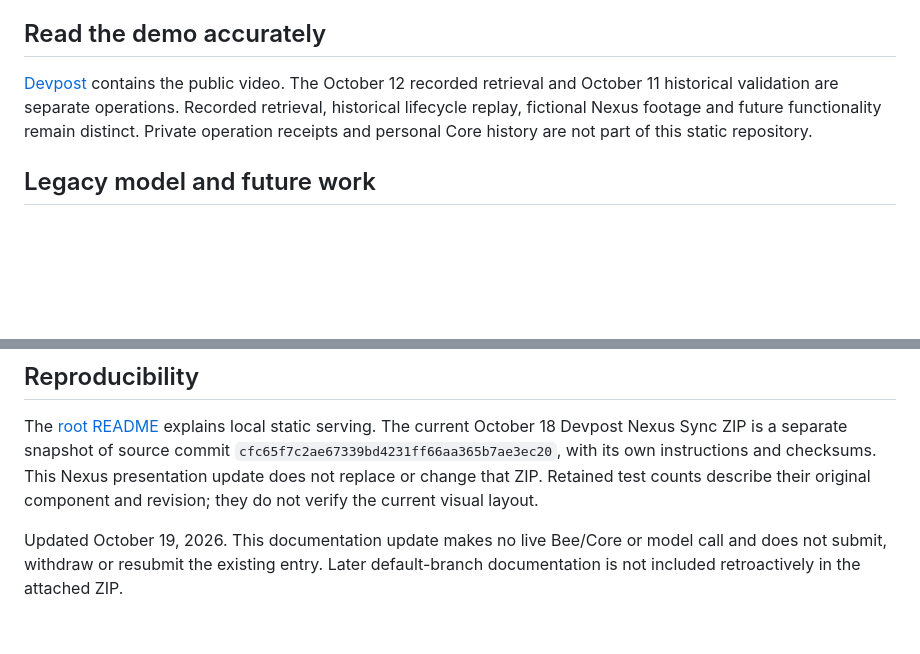
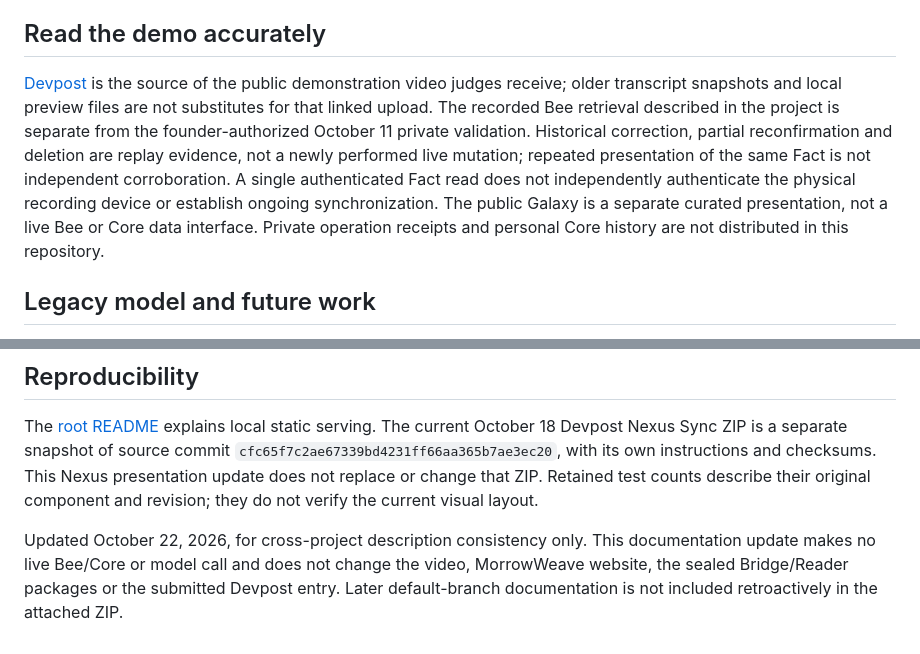
Before and after one commit to Lyra-Core-413/wildline-legacy-showcase, a Markdown page: docs/REVIEWER-GUIDE.md, 2 parts joined by grey strips. Rendered like a GitHub page; blank space fills up the shorter version.

Commit message:
docs: align judge guidance with current video and evidence boundaries

```diff
--- a/docs/REVIEWER-GUIDE.md
+++ b/docs/REVIEWER-GUIDE.md
@@ -26,7 +26,7 @@ The retained 107 Bridge tests and 48 Reader tests describe their respective Wind
 
 ## Read the demo accurately
 
-[Devpost](https://devpost.com/software/wildline) contains the public video. The October 12 recorded retrieval and October 11 historical validation are separate operations. Recorded retrieval, historical lifecycle replay, fictional Nexus footage and future functionality remain distinct. Private operation receipts and personal Core history are not part of this static repository.
+[Devpost](https://devpost.com/software/wildline) is the source of the public demonstration video judges receive; older transcript snapshots and local preview files are not substitutes for that linked upload. The recorded Bee retrieval described in the project is separate from the founder-authorized October 11 private validation. Historical correction, partial reconfirmation and deletion are replay evidence, not a newly performed live mutation; repeated presentation of the same Fact is not independent corroboration. A single authenticated Fact read does not independently authenticate the physical recording device or establish ongoing synchronization. The public Galaxy is a separate curated presentation, not a live Bee or Core data interface. Private operation receipts and personal Core history are not distributed in this repository.
 
 ## Legacy model and future work
 
@@ -42,4 +42,4 @@ The [sanitized private Galaxy audit update](PRIVATE-NEXUS-PROGRESS.md) describes
 
 The [root README](../README.md#run-this-static-source-locally) explains local static serving. The current October 18 Devpost Nexus Sync ZIP is a separate snapshot of source commit `cfc65f7c2ae67339bd4231ff66aa365b7ae3ec20`, with its own instructions and checksums. This Nexus presentation update does not replace or change that ZIP. Retained test counts describe their original component and revision; they do not verify the current visual layout.
 
-Updated October 19, 2026. This documentation update makes no live Bee/Core or model call and does not submit, withdraw or resubmit the existing entry. Later default-branch documentation is not included retroactively in the attached ZIP.
+Updated October 22, 2026, for cross-project description consistency only. This documentation update makes no live Bee/Core or model call and does not change the video, MorrowWeave website, the sealed Bridge/Reader packages or the submitted Devpost entry. Later default-branch documentation is not included retroactively in the attached ZIP.
```
